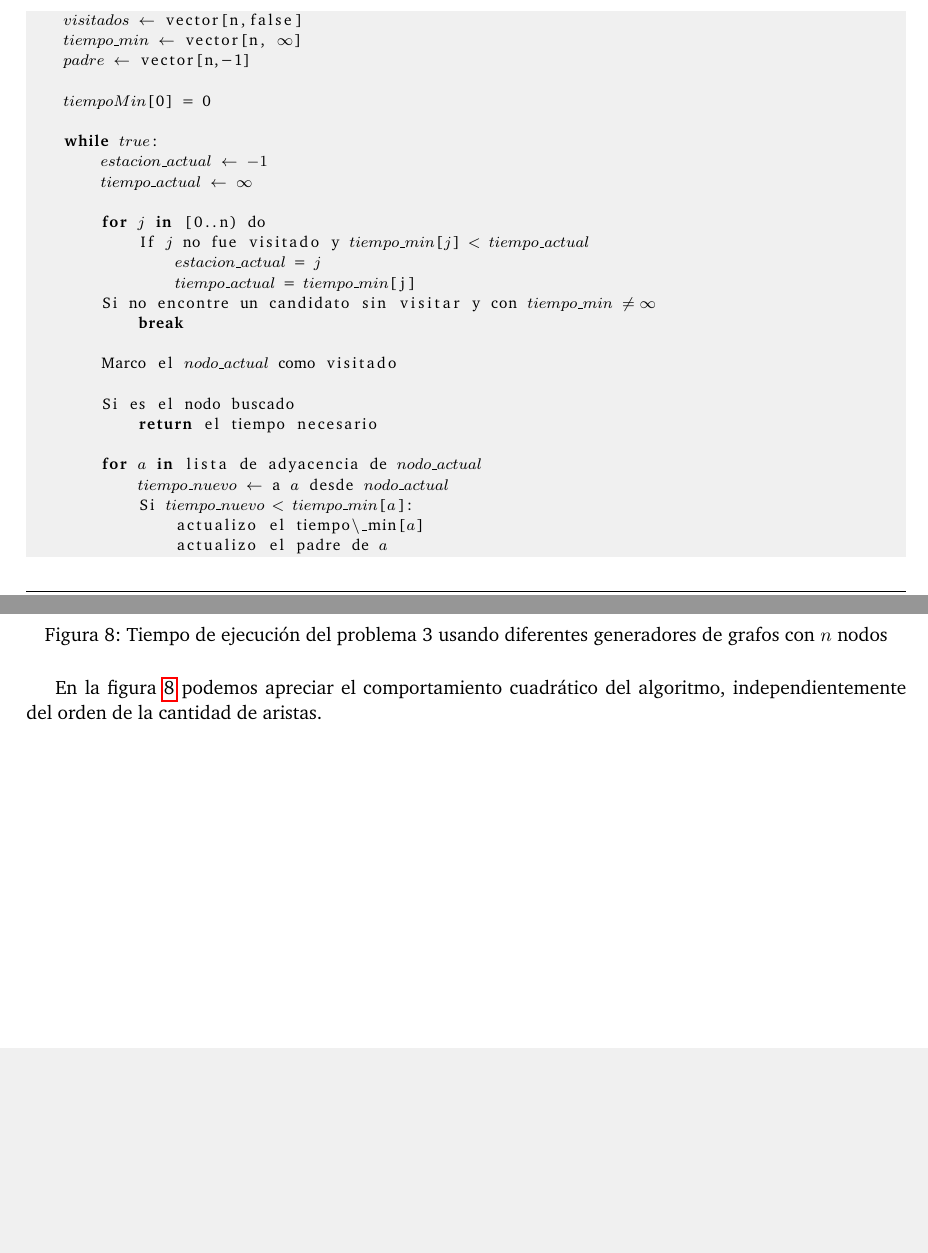
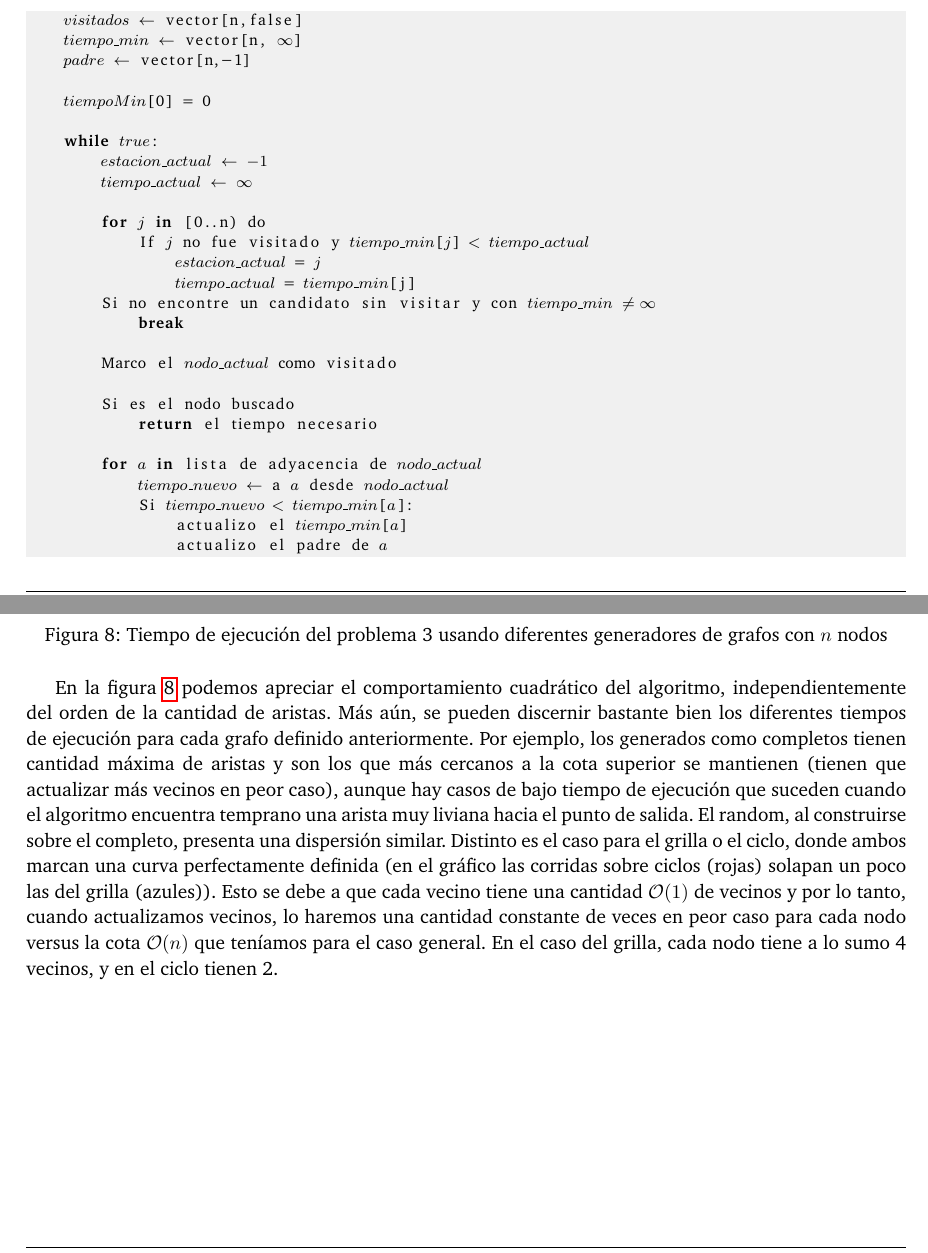
Before and after one commit to ABorgna/algo3, a LaTeX document (tp2/doc/informe.tex, which reads tp2/doc/secciones/ej3.tex): two parts of pages 17 and 19 of 26, joined at a grey line, cut so that both start at the same text, the shorter picture padded with empty space. Compiled offline with pdfLaTeX.

Commit message:
Explicacion sobre performance de grafos @ ej3

```diff
--- a/tp2/doc/secciones/ej3.tex
+++ b/tp2/doc/secciones/ej3.tex
@@ -57,7 +57,7 @@ Para resolver el problema vamos a aplicar un algoritmo de camino mínimo en graf
         for $a$ in lista de adyacencia de $nodo\_actual$
             $tiempo\_nuevo$ $\gets$ a $a$ desde $nodo\_actual$
             Si $tiempo\_nuevo$ < $tiempo\_min$[$a$]:
-                actualizo el tiempo\_min[$a$]
+                actualizo el $tiempo\_min$[$a$]
                 actualizo el padre de $a$
 
     return -1
@@ -114,4 +114,5 @@ El grafo grilla tendrá aproximadamente $4$ arcos saliendo de cada nodo de la gr
     	\label{fig:ej3-all}
     \end{figure}
 
-En la figura \ref{fig:ej3-all} podemos apreciar el comportamiento cuadrático del algoritmo, independientemente del orden de la cantidad de aristas.
+En la figura \ref{fig:ej3-all} podemos apreciar el comportamiento cuadrático del algoritmo, independientemente del orden de la cantidad de aristas. Más aún, se pueden discernir bastante bien
+los diferentes tiempos de ejecución para cada grafo definido anteriormente. Por ejemplo, los generados como completos tienen cantidad máxima de aristas y son los que más cercanos a la cota superior se mantienen (tienen que actualizar más vecinos en peor caso), aunque hay casos de bajo tiempo de ejecución que suceden cuando el algoritmo encuentra temprano una arista muy liviana hacia el punto de salida. El random, al construirse sobre el completo, presenta una dispersión similar. Distinto es el caso para el grilla o el ciclo, donde ambos marcan una curva perfectamente definida (en el gráfico las corridas sobre ciclos (rojas) solapan un poco las del grilla (azules)). Esto se debe a que cada vecino tiene una cantidad $\mathcal{O}(1)$ de vecinos y por lo tanto, cuando actualizamos vecinos, lo haremos una cantidad constante de veces en peor caso para cada nodo versus la cota $\mathcal{O}(n)$ que teníamos para el caso general. En el caso del grilla, cada nodo tiene a lo sumo 4 vecinos, y en el ciclo tienen 2.
```
